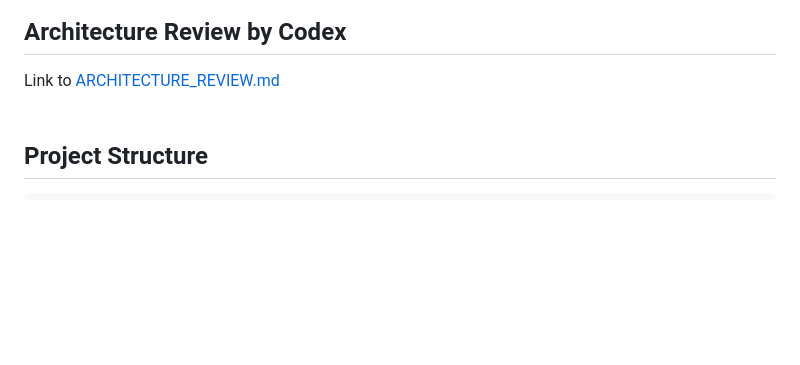
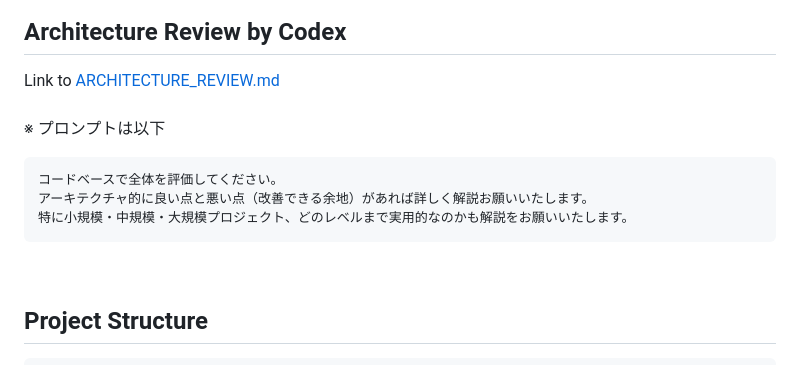
Before and after one commit to kazuyaTakahashi1988/react-native-expo, a Markdown page: README.md, the part around the change. Rendered like a GitHub page; blank space fills up the shorter version.

Commit message:
文言修正

````diff
--- a/README.md
+++ b/README.md
@@ -79,6 +79,15 @@ Link to <a href="https://sonarcloud.io/project/overview?id=kazuyaTakahashi1988_r
 
 Link to <a href="https://github.com/kazuyaTakahashi1988/react-native-expo/blob/main/ARCHITECTURE_REVIEW.md" target="_blank">ARCHITECTURE_REVIEW.md</a><br>
 <br>
+※ プロンプトは以下
+
+```
+コードベースで全体を評価してください。
+アーキテクチャ的に良い点と悪い点（改善できる余地）があれば詳しく解説お願いいたします。
+特に小規模・中規模・大規模プロジェクト、どのレベルまで実用的なのかも解説をお願いいたします。
+```
+
+<br>
 
 ## Project Structure
 
````
